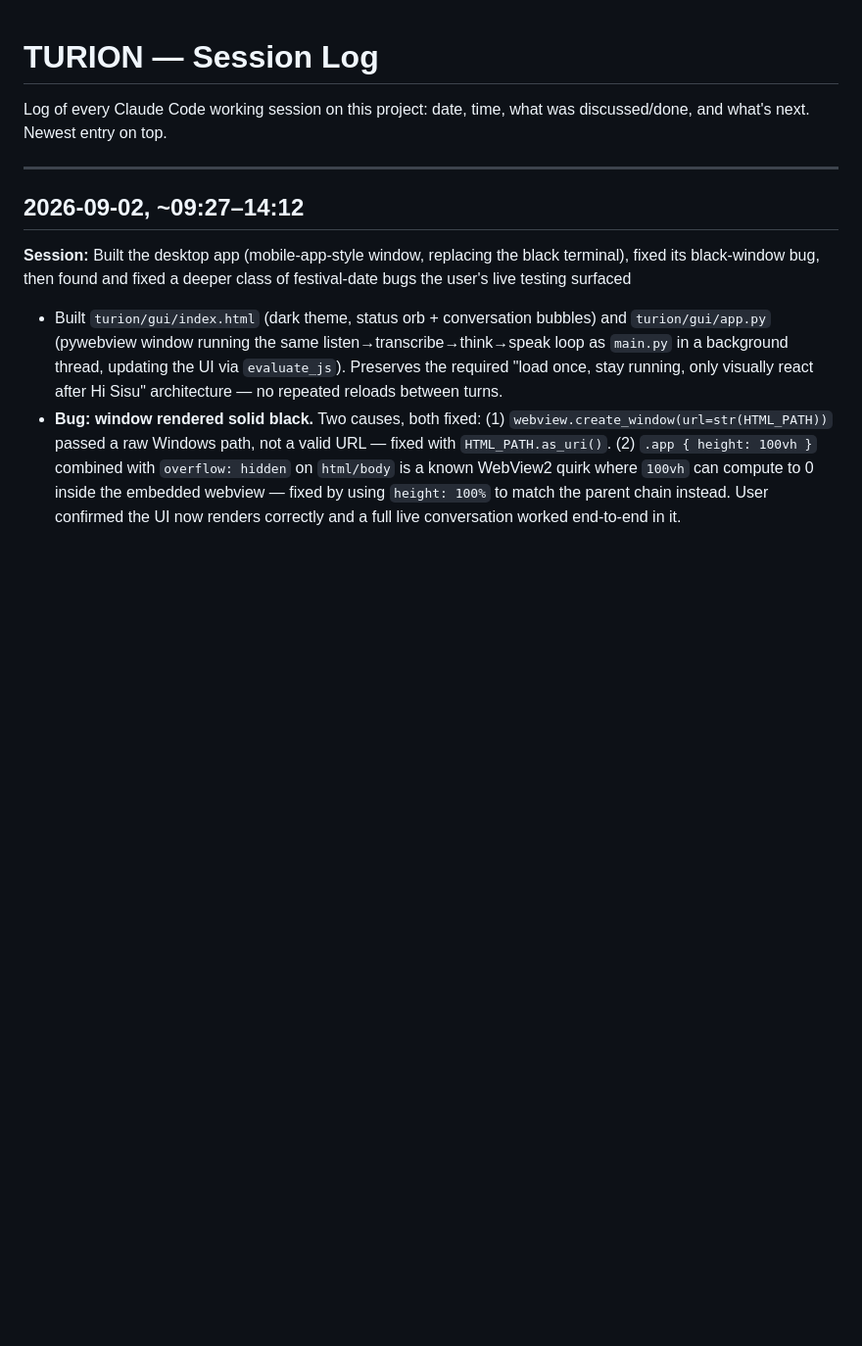
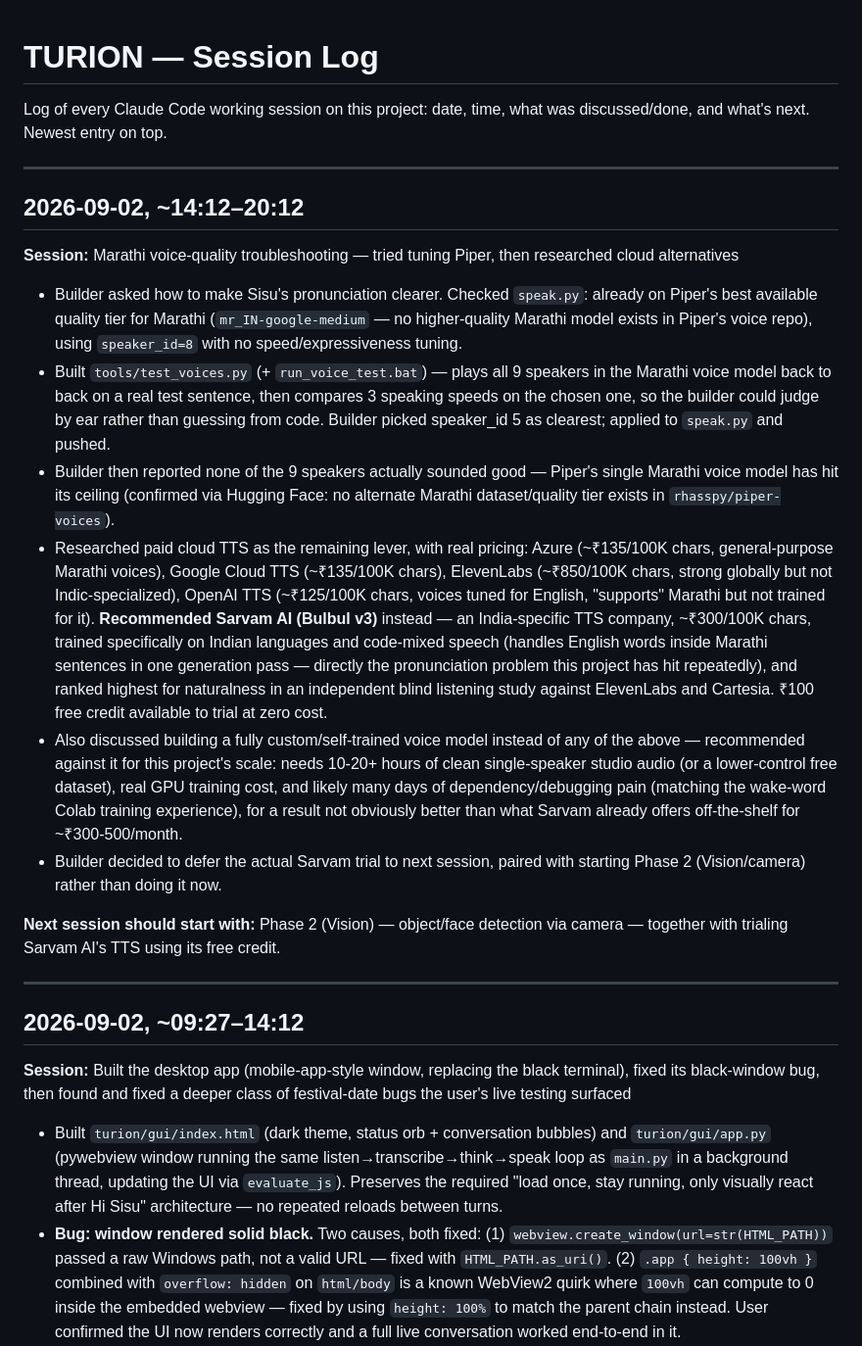
Before and after one commit to TuRaing/TURION_ROBO, a Markdown page: Doc/session_log.md, the part around the change. Shown at 98% size. GitHub-like rendering; blank space fills up the shorter version.

Commit message:
Document Marathi voice-quality research and decision to defer Sarvam trial
Piper hit its quality ceiling for Marathi (single voice model, all 9
speakers tried). Researched cloud TTS pricing/quality; recommended Sarvam
AI for its India-specific, code-mixing-aware training. Builder chose to
test it together with Phase 2 (Vision) next session.

```diff
--- a/Doc/session_log.md
+++ b/Doc/session_log.md
@@ -1,6 +1,20 @@
 # TURION — Session Log
 
 Log of every Claude Code working session on this project: date, time, what was discussed/done, and what's next. Newest entry on top.
+
+---
+
+## 2026-09-02, ~14:12–20:12
+
+**Session:** Marathi voice-quality troubleshooting — tried tuning Piper, then researched cloud alternatives
+- Builder asked how to make Sisu's pronunciation clearer. Checked `speak.py`: already on Piper's best available quality tier for Marathi (`mr_IN-google-medium` — no higher-quality Marathi model exists in Piper's voice repo), using `speaker_id=8` with no speed/expressiveness tuning.
+- Built `tools/test_voices.py` (+ `run_voice_test.bat`) — plays all 9 speakers in the Marathi voice model back to back on a real test sentence, then compares 3 speaking speeds on the chosen one, so the builder could judge by ear rather than guessing from code. Builder picked speaker_id 5 as clearest; applied to `speak.py` and pushed.
+- Builder then reported none of the 9 speakers actually sounded good — Piper's single Marathi voice model has hit its ceiling (confirmed via Hugging Face: no alternate Marathi dataset/quality tier exists in `rhasspy/piper-voices`).
+- Researched paid cloud TTS as the remaining lever, with real pricing: Azure (~₹135/100K chars, general-purpose Marathi voices), Google Cloud TTS (~₹135/100K chars), ElevenLabs (~₹850/100K chars, strong globally but not Indic-specialized), OpenAI TTS (~₹125/100K chars, voices tuned for English, "supports" Marathi but not trained for it). **Recommended Sarvam AI (Bulbul v3)** instead — an India-specific TTS company, ~₹300/100K chars, trained specifically on Indian languages and code-mixed speech (handles English words inside Marathi sentences in one generation pass — directly the pronunciation problem this project has hit repeatedly), and ranked highest for naturalness in an independent blind listening study against ElevenLabs and Cartesia. ₹100 free credit available to trial at zero cost.
+- Also discussed building a fully custom/self-trained voice model instead of any of the above — recommended against it for this project's scale: needs 10-20+ hours of clean single-speaker studio audio (or a lower-control free dataset), real GPU training cost, and likely many days of dependency/debugging pain (matching the wake-word Colab training experience), for a result not obviously better than what Sarvam already offers off-the-shelf for ~₹300-500/month.
+- Builder decided to defer the actual Sarvam trial to next session, paired with starting Phase 2 (Vision/camera) rather than doing it now.
+
+**Next session should start with:** Phase 2 (Vision) — object/face detection via camera — together with trialing Sarvam AI's TTS using its free credit.
 
 ---
 
```
Also changed, not shown: Doc/project_status.md (+4 -2 lines).
